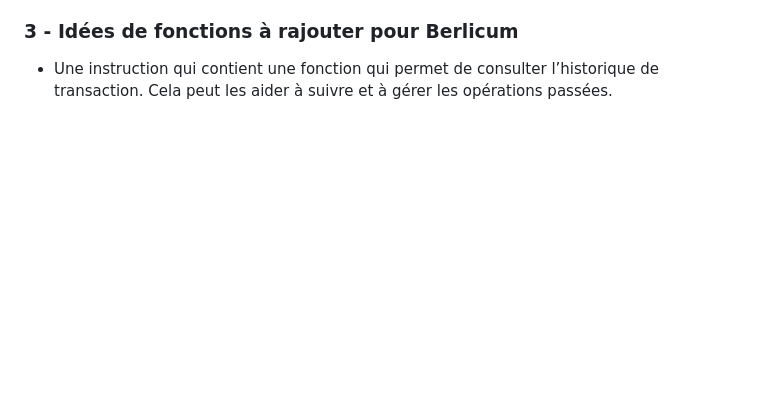
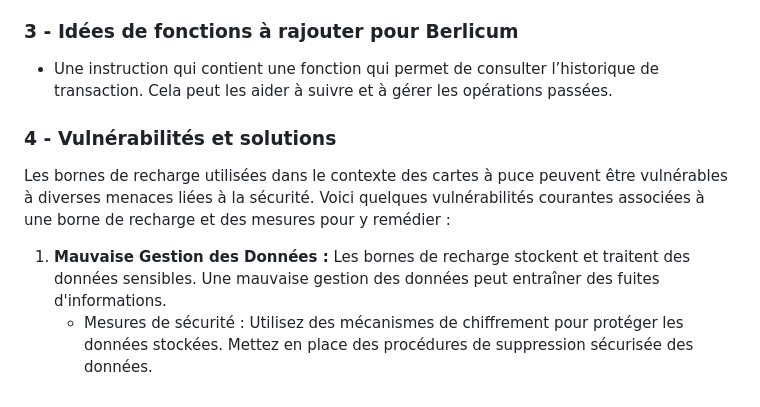
Before and after one commit to mathfern/SAE-Carotte, a Markdown page: Detail_taches/Borne_recharge.md, the part around the change. GitHub-like rendering; blank space fills up the shorter version.

```diff
--- a/Detail_taches/Borne_recharge.md
+++ b/Detail_taches/Borne_recharge.md
@@ -30,3 +30,11 @@ Chaque opération réalisable par le logiciel sera associée à une instruction
 ### 3 - Idées de fonctions à rajouter pour Berlicum
 
 - Une instruction qui contient une fonction qui permet de consulter l’historique de transaction. Cela peut les aider à suivre et à gérer les opérations passées.
+
+### 4 - Vulnérabilités et solutions
+
+Les bornes de recharge utilisées dans le contexte des cartes à puce peuvent être vulnérables à diverses menaces liées à la sécurité. Voici quelques vulnérabilités courantes associées à une borne de recharge et des mesures pour y remédier :
+
+
+1. **Mauvaise Gestion des Données :** Les bornes de recharge stockent et traitent des données sensibles. Une mauvaise gestion des données peut entraîner des fuites d'informations.
+   - Mesures de sécurité : Utilisez des mécanismes de chiffrement pour protéger les données stockées. Mettez en place des procédures de suppression sécurisée des données.
```
